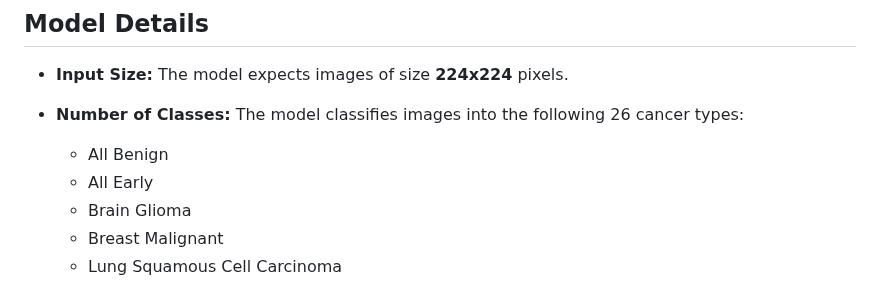
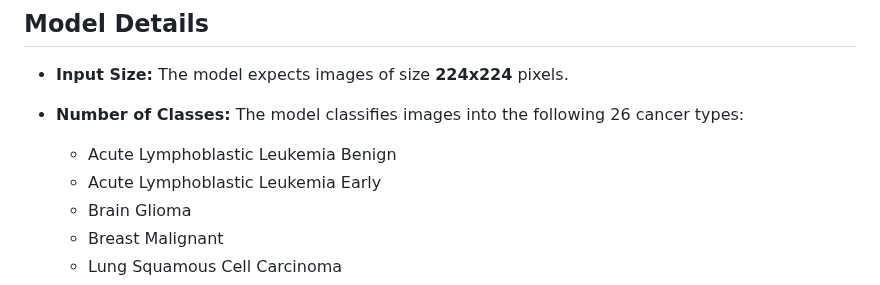
Before and after one commit to Sebukpor/multi-cancer-classification, a Markdown page: README.md, the part around the change. Rendered like a GitHub page.

```diff
--- a/README.md
+++ b/README.md
@@ -34,8 +34,8 @@ Key Components:
 
 - **Input Size:** The model expects images of size **224x224** pixels.
 - **Number of Classes:** The model classifies images into the following 26 cancer types:
-  - All Benign
-  - All Early
+  - Acute Lymphoblastic Leukemia Benign
+  - Acute Lymphoblastic Leukemia Early
   - Brain Glioma
   - Breast Malignant
   - Lung Squamous Cell Carcinoma
```
